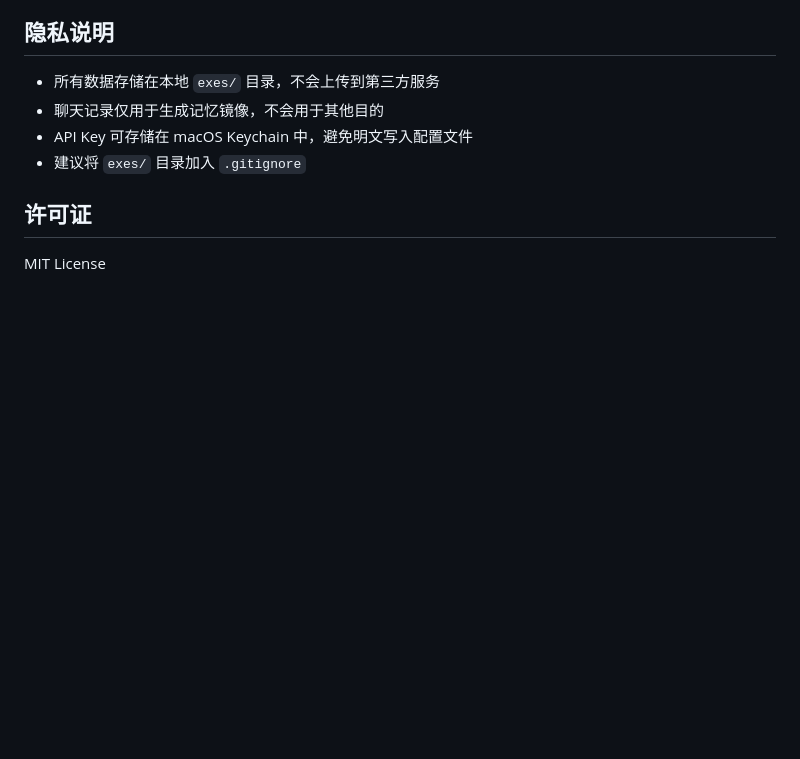
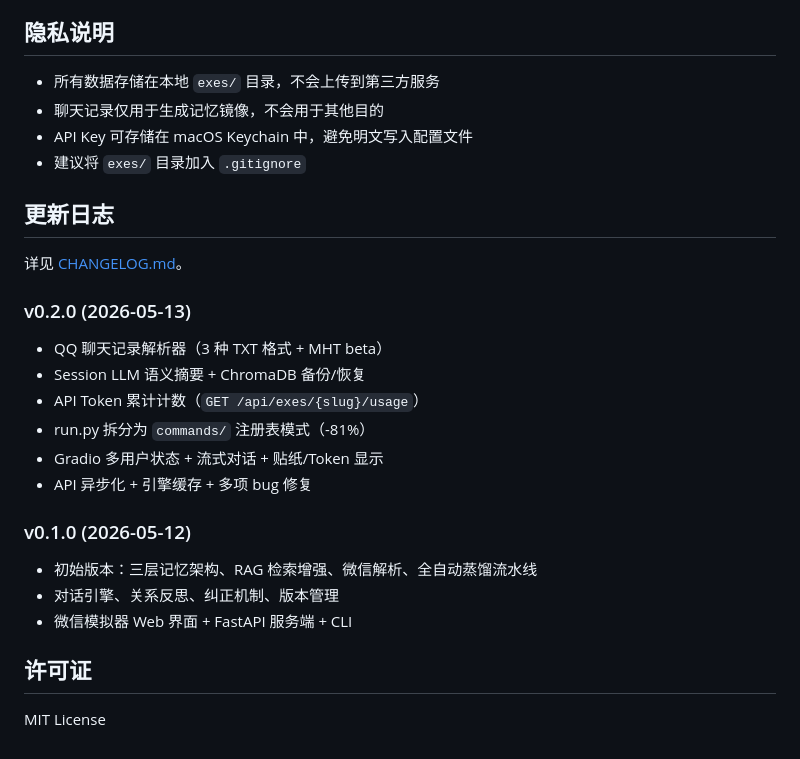
Before and after one commit to Meteorkid/ex-memory, a Markdown page: README.md, the part around one of its changes. Drawn GitHub-style; blank space fills up the shorter version.

Commit message:
docs: 新增 CHANGELOG + README 版本更新日志 + 版本徽章
Co-Authored-By: Claude Opus 4.7 <noreply@anthropic.com>

```diff
--- a/README.md
+++ b/README.md
@@ -284,6 +288,25 @@ Web API 服务提供以下端点（`http://localhost:8000/api`）：
 - API Key 可存储在 macOS Keychain 中，避免明文写入配置文件
 - 建议将 `exes/` 目录加入 `.gitignore`
 
+## 更新日志
+
+详见 [CHANGELOG.md](CHANGELOG.md)。
+
+### v0.2.0 (2026-05-13)
+
+- QQ 聊天记录解析器（3 种 TXT 格式 + MHT beta）
+- Session LLM 语义摘要 + ChromaDB 备份/恢复
+- API Token 累计计数（`GET /api/exes/{slug}/usage`）
+- run.py 拆分为 `commands/` 注册表模式（-81%）
+- Gradio 多用户状态 + 流式对话 + 贴纸/Token 显示
+- API 异步化 + 引擎缓存 + 多项 bug 修复
+
+### v0.1.0 (2026-05-12)
+
+- 初始版本：三层记忆架构、RAG 检索增强、微信解析、全自动蒸馏流水线
+- 对话引擎、关系反思、纠正机制、版本管理
+- 微信模拟器 Web 界面 + FastAPI 服务端 + CLI
+
 ## 许可证
 
 MIT License
```
Also changed, not shown: other parts of README.md (+4 -0 lines), CHANGELOG.md (added, +60 -0 lines).
